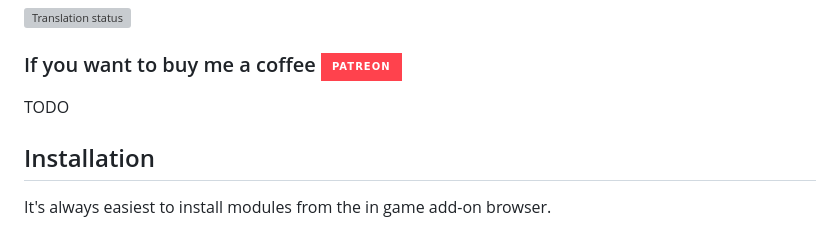
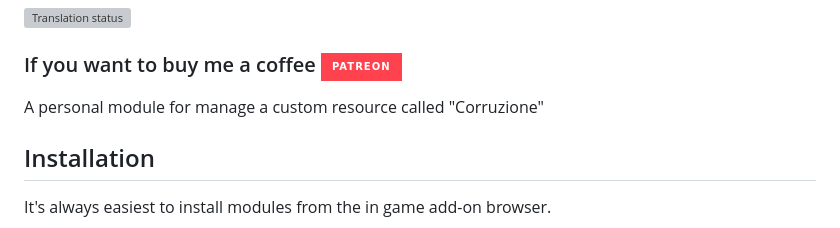
Before and after one commit to p4535992/foundryvtt-terre-selvagge-dnd5e, a Markdown page: README.md, the part around the change. Rendered like a GitHub page; badges without logos; grey boxes are pictures that could not be loaded.

```diff
--- a/README.md
+++ b/README.md
@@ -16,7 +16,7 @@
 
 ### If you want to buy me a coffee [![alt-text](https://img.shields.io/badge/-Patreon-%23ff424d?style=for-the-badge)](https://www.patreon.com/p4535992)
 
-TODO
+A personal module for manage a custom resource called "Corruzione"
 
 ## Installation
 
```
